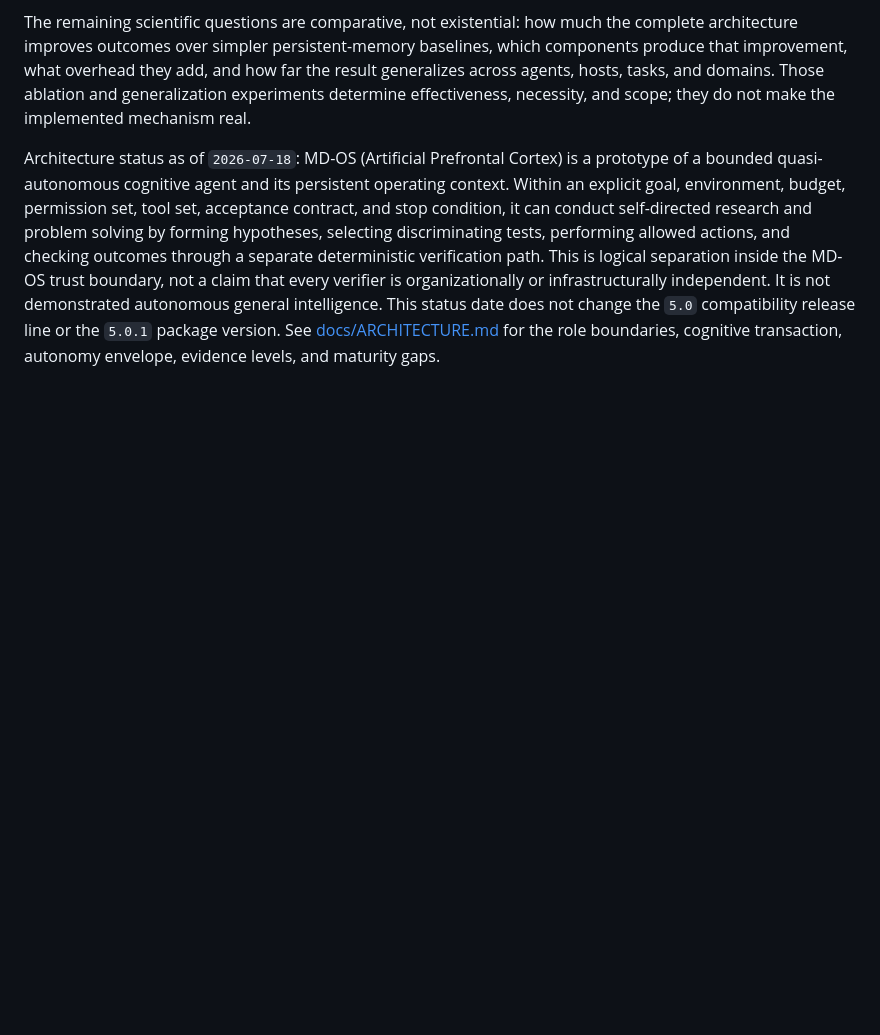
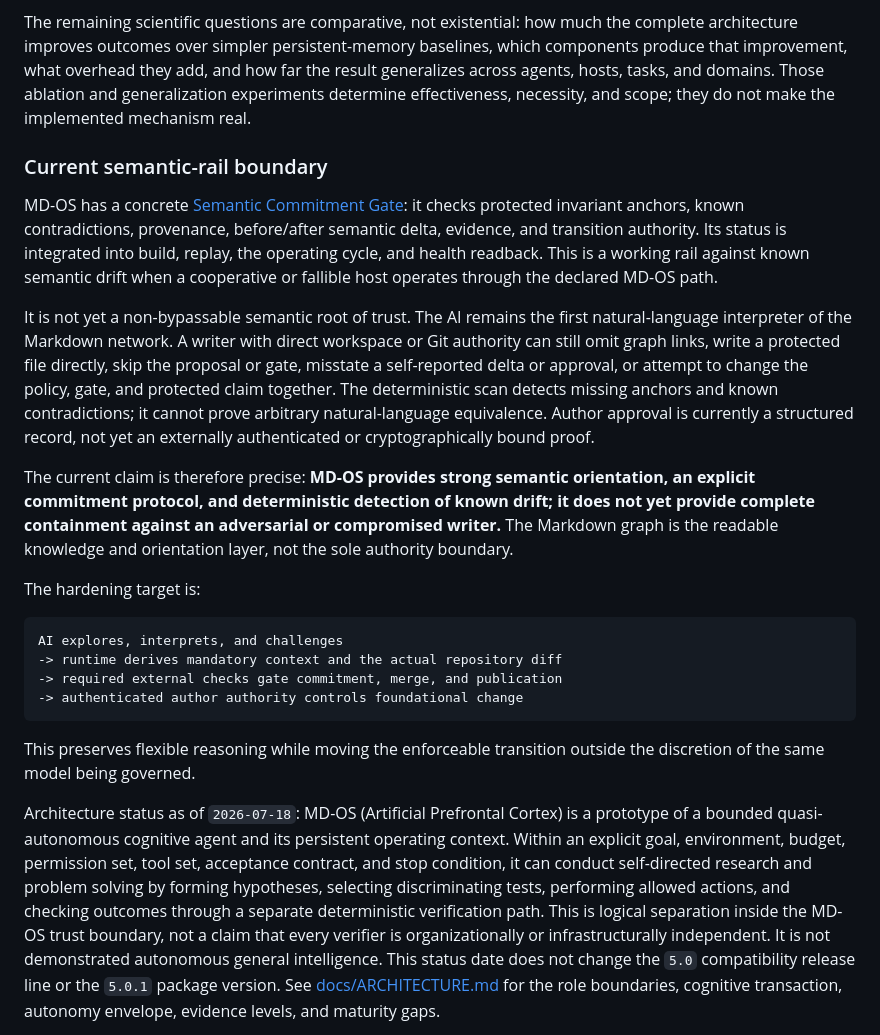
Before and after one commit to ciaoidea/MD-OS, a Markdown page: README.md, the part around the change. Drawn GitHub-style; blank space fills up the shorter version.

Commit message:
Document current semantic rail boundary

````diff
--- a/README.md
+++ b/README.md
@@ -215,6 +215,44 @@ baselines, which components produce that improvement, what overhead they add,
 and how far the result generalizes across agents, hosts, tasks, and domains.
 Those ablation and generalization experiments determine effectiveness,
 necessity, and scope; they do not make the implemented mechanism real.
+
+### Current semantic-rail boundary
+
+MD-OS has a concrete
+[Semantic Commitment Gate](md-os/kb/SEMANTIC_COMMITMENT_GATE_MODEL.md): it
+checks protected invariant anchors, known contradictions, provenance,
+before/after semantic delta, evidence, and transition authority. Its status is
+integrated into build, replay, the operating cycle, and health readback. This is
+a working rail against known semantic drift when a cooperative or fallible host
+operates through the declared MD-OS path.
+
+It is not yet a non-bypassable semantic root of trust. The AI remains the first
+natural-language interpreter of the Markdown network. A writer with direct
+workspace or Git authority can still omit graph links, write a protected file
+directly, skip the proposal or gate, misstate a self-reported delta or approval,
+or attempt to change the policy, gate, and protected claim together. The
+deterministic scan detects missing anchors and known contradictions; it cannot
+prove arbitrary natural-language equivalence. Author approval is currently a
+structured record, not yet an externally authenticated or cryptographically
+bound proof.
+
+The current claim is therefore precise: **MD-OS provides strong semantic
+orientation, an explicit commitment protocol, and deterministic detection of
+known drift; it does not yet provide complete containment against an
+adversarial or compromised writer.** The Markdown graph is the readable
+knowledge and orientation layer, not the sole authority boundary.
+
+The hardening target is:
+
+```text
+AI explores, interprets, and challenges
+-> runtime derives mandatory context and the actual repository diff
+-> required external checks gate commitment, merge, and publication
+-> authenticated author authority controls foundational change
+```
+
+This preserves flexible reasoning while moving the enforceable transition
+outside the discretion of the same model being governed.
 
 Architecture status as of `2026-07-18`: MD-OS (Artificial Prefrontal Cortex) is a prototype of a
 bounded quasi-autonomous cognitive agent and its persistent operating context.
````
Also changed, not shown: index.md (+38 -0 lines).
